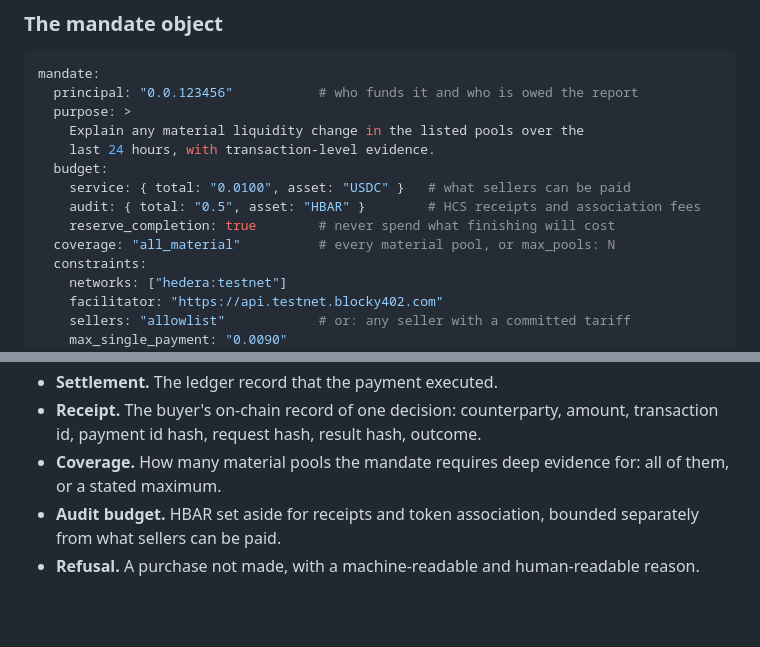
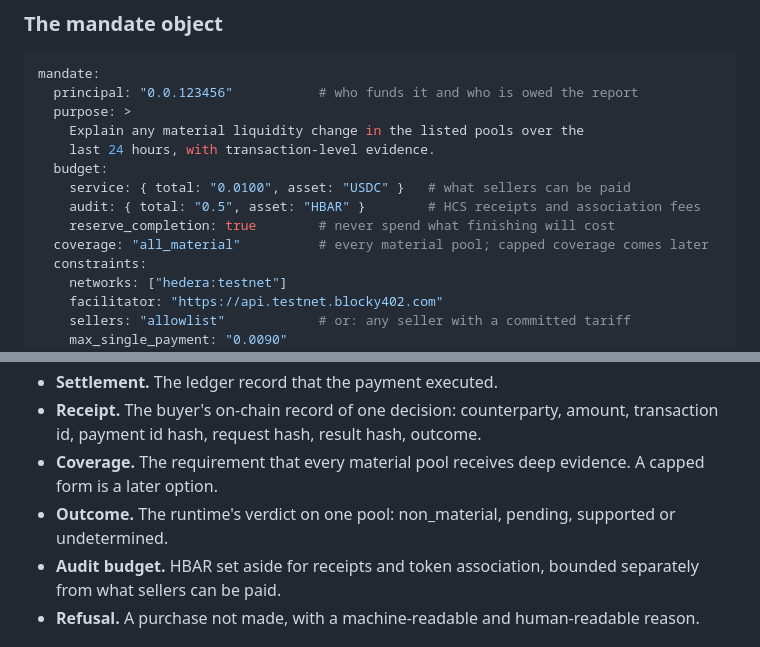
Before and after one commit to mandate-run/mandate, a Markdown page: docs/mandate.md, 2 parts joined by grey strips. Rendered like a GitHub page; blank space fills up the shorter version.

Commit message:
docs: concept doc coverage and outcomes
- Coverage is all_material only
- Outcome added to glossary

```diff
--- a/docs/mandate.md
+++ b/docs/mandate.md
@@ -57,7 +57,7 @@ mandate:
     service: { total: "0.0100", asset: "USDC" }   # what sellers can be paid
     audit: { total: "0.5", asset: "HBAR" }        # HCS receipts and association fees
     reserve_completion: true        # never spend what finishing will cost
-  coverage: "all_material"          # every material pool, or max_pools: N
+  coverage: "all_material"          # every material pool; capped coverage comes later
   constraints:
     networks: ["hedera:testnet"]
     facilitator: "https://api.testnet.blocky402.com"
@@ -210,7 +210,8 @@ Neither is a sponsor decoration. The first mission is not possible without both.
 - **Authorization.** A signed payment handed to a seller and not yet confirmed by the ledger.
 - **Settlement.** The ledger record that the payment executed.
 - **Receipt.** The buyer's on-chain record of one decision: counterparty, amount, transaction id, payment id hash, request hash, result hash, outcome.
-- **Coverage.** How many material pools the mandate requires deep evidence for: all of them, or a stated maximum.
+- **Coverage.** The requirement that every material pool receives deep evidence. A capped form is a later option.
+- **Outcome.** The runtime's verdict on one pool: non_material, pending, supported or undetermined.
 - **Audit budget.** HBAR set aside for receipts and token association, bounded separately from what sellers can be paid.
 - **Refusal.** A purchase not made, with a machine-readable and human-readable reason.
 
```
